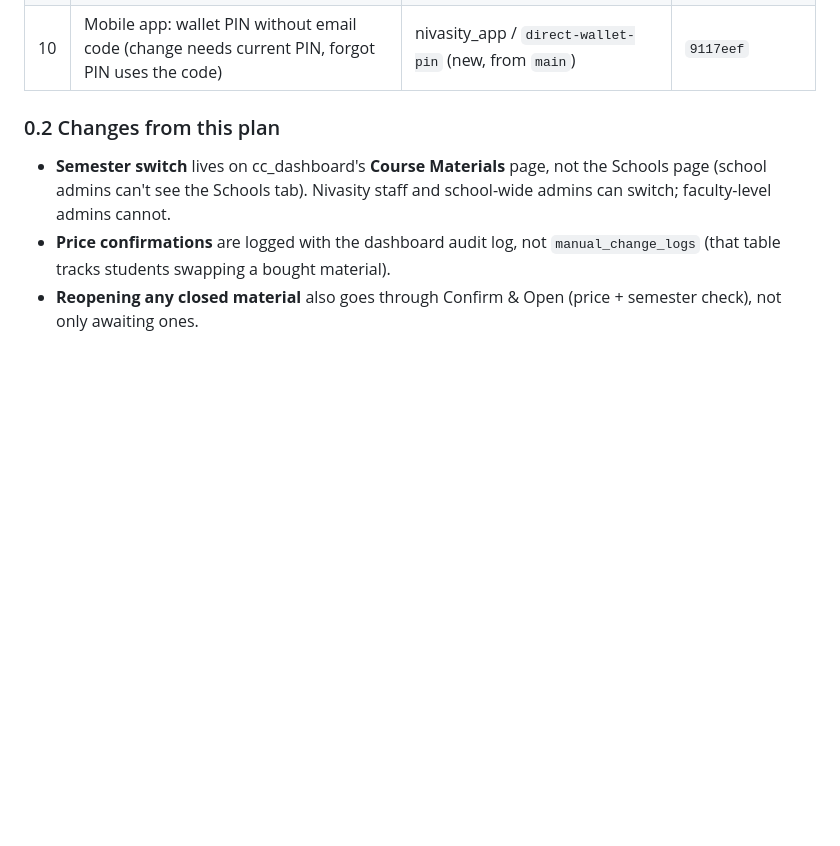
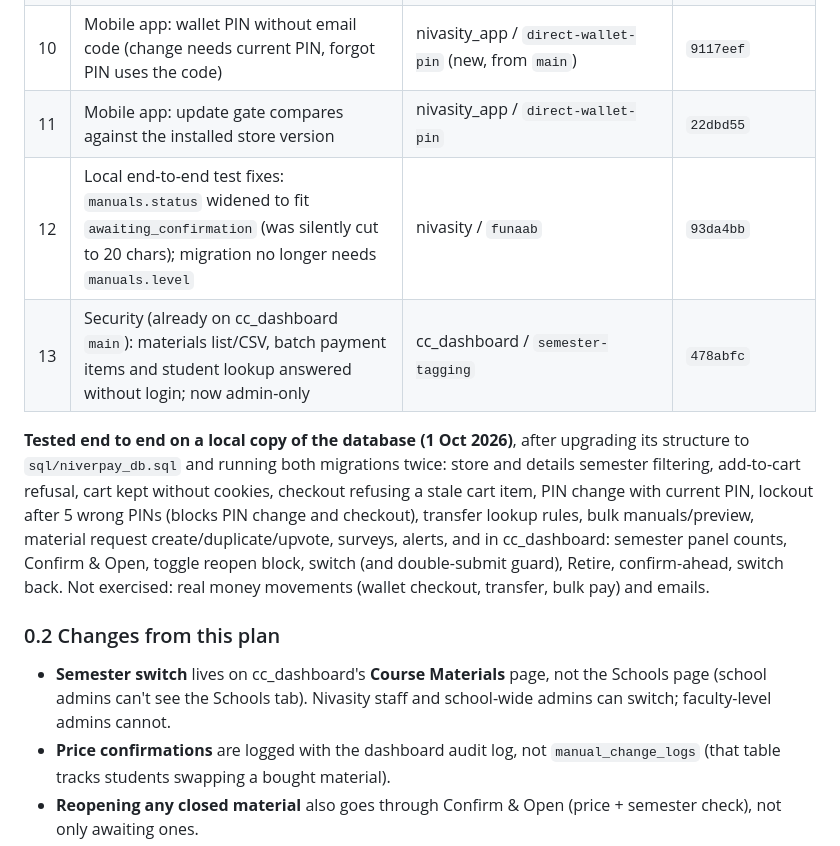
Before and after one commit to samakins672/nivasity, a Markdown page: docs/WHITE_LABEL_TRANSITION_PLAN.md, the part around the change. GitHub-like rendering; blank space fills up the shorter version.

Commit message:
docs: record local end-to-end test results and fixes in plan status
Co-Authored-By: Claude Opus 5.5 <noreply@anthropic.com>

```diff
--- a/docs/WHITE_LABEL_TRANSITION_PLAN.md
+++ b/docs/WHITE_LABEL_TRANSITION_PLAN.md
@@ -21,6 +21,11 @@
 | 8 | Review fixes: cart session under PHP strict mode; lockout message on PIN change | nivasity / `funaab` | `b7b60c9` |
 | 9 | nivasity.com (main_site) on Cloudflare (`wrangler.jsonc`, `_headers`, guide) | Documents/Projects/nivasity / `white-label-parity` | `9dd7881` |
 | 10 | Mobile app: wallet PIN without email code (change needs current PIN, forgot PIN uses the code) | nivasity_app / `direct-wallet-pin` (new, from `main`) | `9117eef` |
+| 11 | Mobile app: update gate compares against the installed store version | nivasity_app / `direct-wallet-pin` | `22dbd55` |
+| 12 | Local end-to-end test fixes: `manuals.status` widened to fit `awaiting_confirmation` (was silently cut to 20 chars); migration no longer needs `manuals.level` | nivasity / `funaab` | `93da4bb` |
+| 13 | Security (already on cc_dashboard `main`): materials list/CSV, batch payment items and student lookup answered without login; now admin-only | cc_dashboard / `semester-tagging` | `478abfc` |
+
+**Tested end to end on a local copy of the database (1 Oct 2026)**, after upgrading its structure to `sql/niverpay_db.sql` and running both migrations twice: store and details semester filtering, add-to-cart refusal, cart kept without cookies, checkout refusing a stale cart item, PIN change with current PIN, lockout after 5 wrong PINs (blocks PIN change and checkout), transfer lookup rules, bulk manuals/preview, material request create/duplicate/upvote, surveys, alerts, and in cc_dashboard: semester panel counts, Confirm & Open, toggle reopen block, switch (and double-submit guard), Retire, confirm-ahead, switch back. Not exercised: real money movements (wallet checkout, transfer, bulk pay) and emails.
 
 ### 0.2 Changes from this plan
 
```
